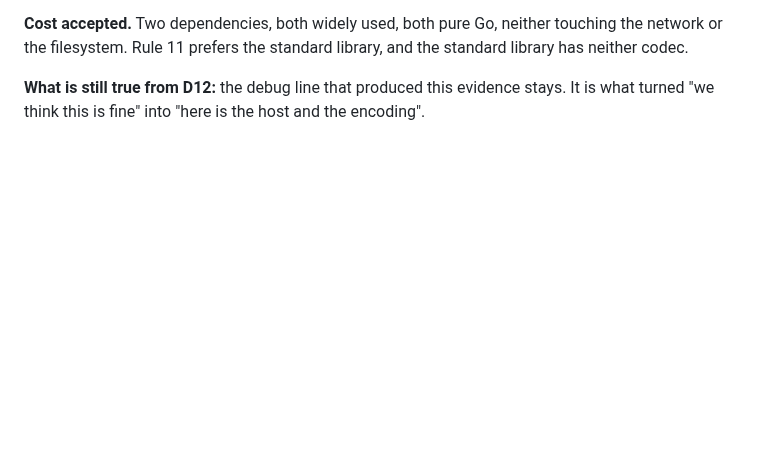
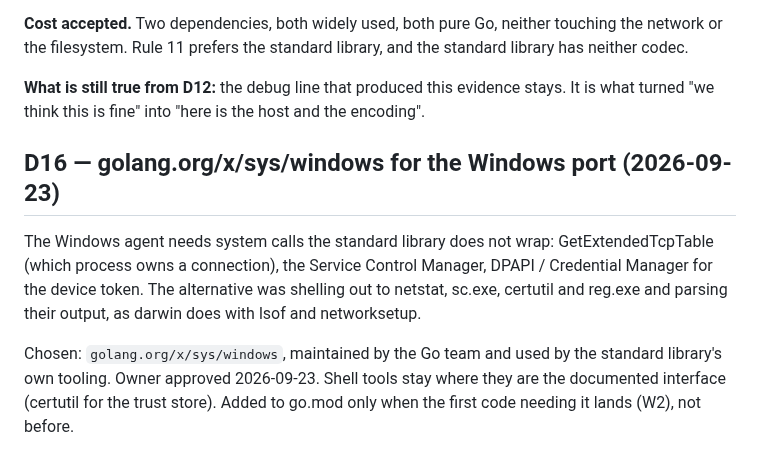
Before and after one commit to pkisan/aiul, a Markdown page: docs/DECISIONS.md, the part around the change. Drawn GitHub-style; blank space fills up the shorter version.

```diff
--- a/docs/DECISIONS.md
+++ b/docs/DECISIONS.md
@@ -574,3 +574,16 @@ the standard library has neither codec.
 
 **What is still true from D12:** the debug line that produced this evidence stays.
 It is what turned "we think this is fine" into "here is the host and the encoding".
+
+## D16 — golang.org/x/sys/windows for the Windows port (2026-09-23)
+
+The Windows agent needs system calls the standard library does not wrap:
+GetExtendedTcpTable (which process owns a connection), the Service Control
+Manager, DPAPI / Credential Manager for the device token. The alternative was
+shelling out to netstat, sc.exe, certutil and reg.exe and parsing their output,
+as darwin does with lsof and networksetup.
+
+Chosen: `golang.org/x/sys/windows`, maintained by the Go team and used by the
+standard library's own tooling. Owner approved 2026-09-23. Shell tools stay
+where they are the documented interface (certutil for the trust store). Added
+to go.mod only when the first code needing it lands (W2), not before.
```
Also changed, not shown: docs/PROGRESS.md (+32 -1 lines).
